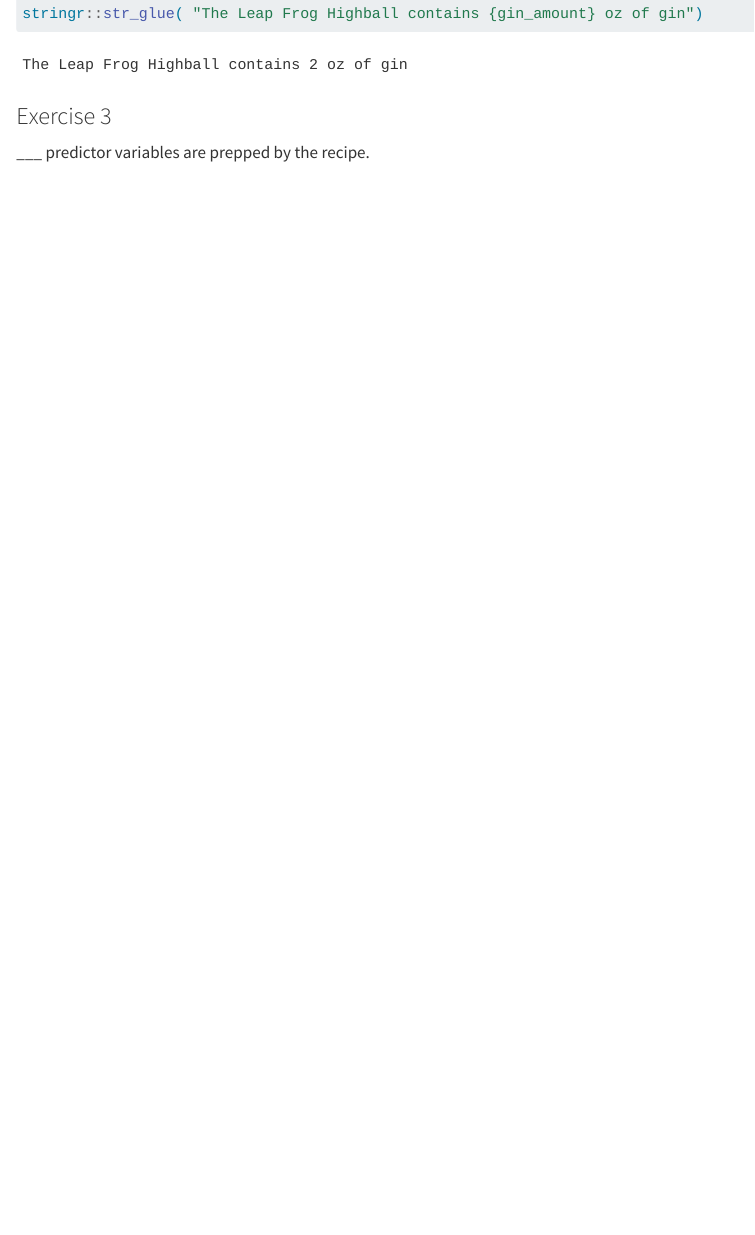
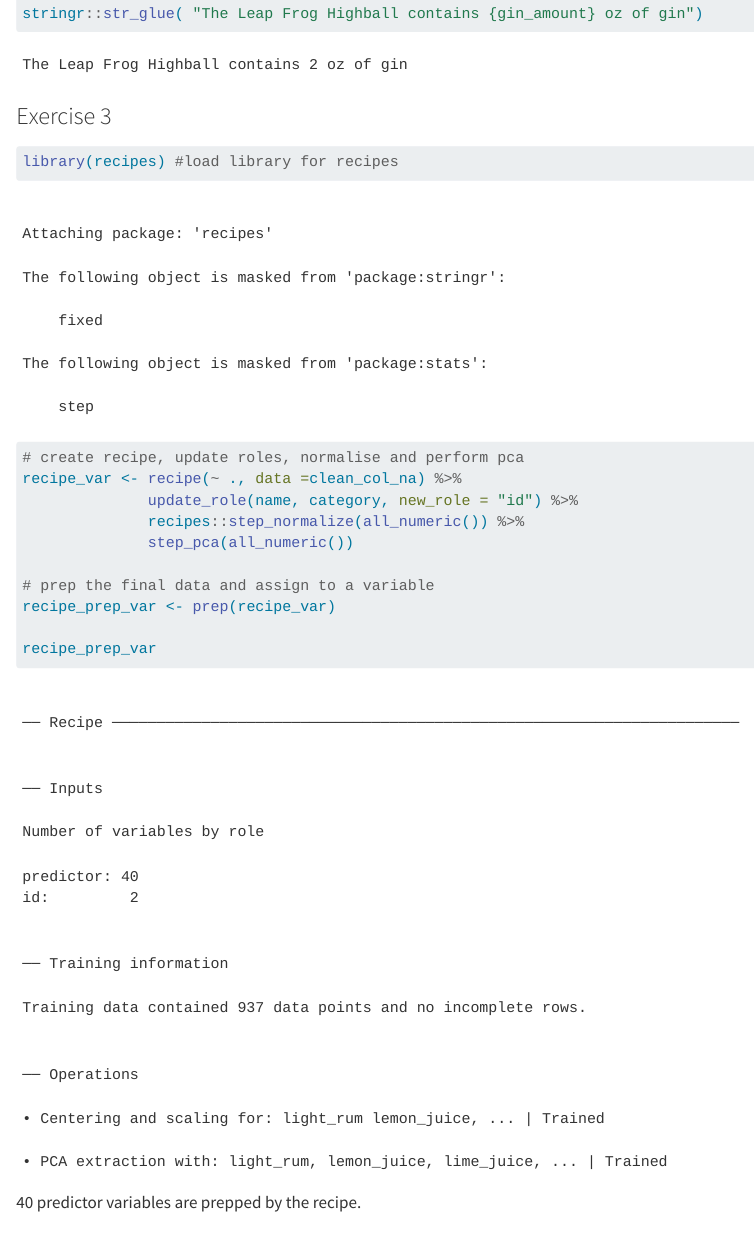
Before and after one commit to Archanavs99/BSMM-lab3_upd, a Quarto document (BSMM-lab-3.qmd): the page in a window 1100 px wide, from 2340 px down. Rendered offline with R 4.5, knitr and Pandoc in place of Quarto, with nearby package versions; code that draws random numbers runs with fixed seeds of ours; some code elsewhere in the file could not run offline; long lines of code are wrapped; column names are cleaned by a stand-in for the janitor package.

Commit message:
completed till Excercise3.

````diff
--- a/BSMM-lab-3.qmd
+++ b/BSMM-lab-3.qmd
@@ -69,7 +69,23 @@ stringr::str_glue( "The Leap Frog Highball contains {gin_amount} oz of gin")
 
 ### Exercise 3
 
-\_\_\_ predictor variables are prepped by the recipe.
+```{r #To implement recipe and arrive at the no of predictor variables}
+
+library(recipes) #load library for recipes
+
+# create recipe, update roles, normalise and perform pca
+recipe_var <- recipe(~ ., data =clean_col_na) %>%
+              update_role(name, category, new_role = "id") %>%
+              recipes::step_normalize(all_numeric()) %>%
+              step_pca(all_numeric())
+
+# prep the final data and assign to a variable
+recipe_prep_var <- prep(recipe_var)
+
+recipe_prep_var
+```
+
+40 predictor variables are prepped by the recipe.
 
 ### Exercise 4
 
````
